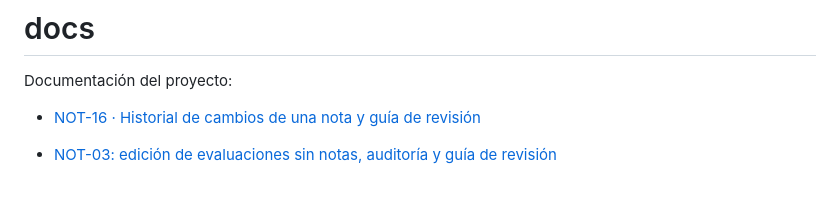
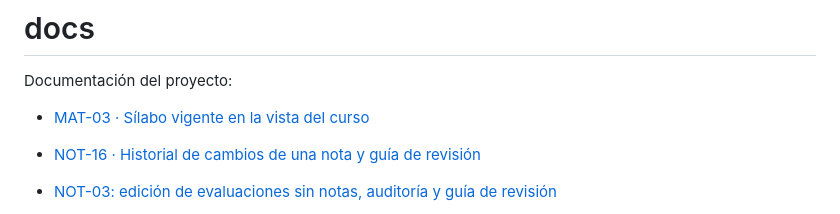
Before and after one commit to Joaquincuevas/SOFT-G2-CURSUS, a Markdown page: docs/README.md, the part around the change. Rendered like a GitHub page; blank space fills up the shorter version.

```diff
--- a/docs/README.md
+++ b/docs/README.md
@@ -2,6 +2,7 @@
 
 Documentación del proyecto:
 
+- [MAT-03 · Sílabo vigente en la vista del curso](mat-03-silabo-vigente.md)
 - [NOT-16 · Historial de cambios de una nota y guía de revisión](not-16-historial-nota.md)
 - [NOT-03: edición de evaluaciones sin notas, auditoría y guía de revisión](not-03-editar-evaluacion.md)
 - [NOT-09: estados de los envíos del ayudante y comentarios de devolución](not-09-estado-envios.md)
```
Also changed, not shown: docs/mat-03-silabo-vigente.md (added, +22 -0 lines), docs/evidencias/mat-03-silabo-vacio.png (added), docs/evidencias/mat-03-silabo-vigente.png (added).
